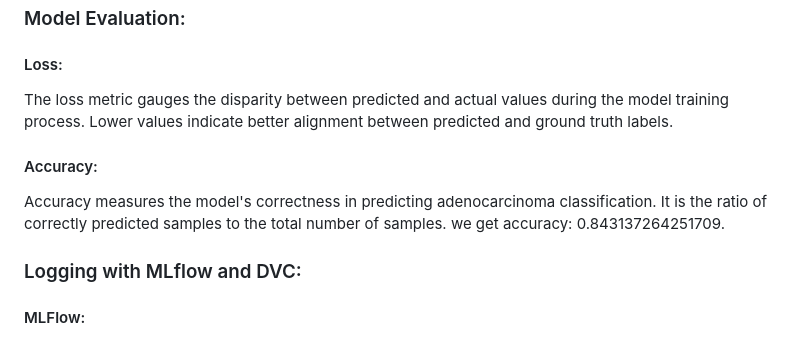
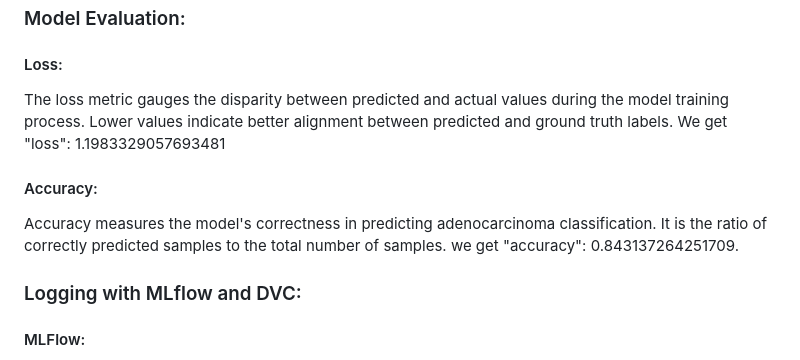
Before and after one commit to aimldinesh/RespiDetectAI-Mlops-MLFlow-DVC-AWS, a Markdown page: README.md, the part around the change. Rendered like a GitHub page.

```diff
--- a/README.md
+++ b/README.md
@@ -26,10 +26,10 @@ The base model was then fine-tuned and trained on our carefully prepared dataset
 
 ### Model Evaluation:
 #### Loss:
-The loss metric gauges the disparity between predicted and actual values during the model training process. Lower values indicate better alignment between predicted and ground truth labels.
+The loss metric gauges the disparity between predicted and actual values during the model training process. Lower values indicate better alignment between predicted and ground truth labels. We get  "loss": 1.1983329057693481
 
 #### Accuracy:
-Accuracy measures the model's correctness in predicting adenocarcinoma classification. It is the ratio of correctly predicted samples to the total number of samples. we get accuracy: 0.843137264251709.
+Accuracy measures the model's correctness in predicting adenocarcinoma classification. It is the ratio of correctly predicted samples to the total number of samples. we get "accuracy": 0.843137264251709.
 
 ### Logging with MLflow and DVC:
 #### MLFlow:
```
